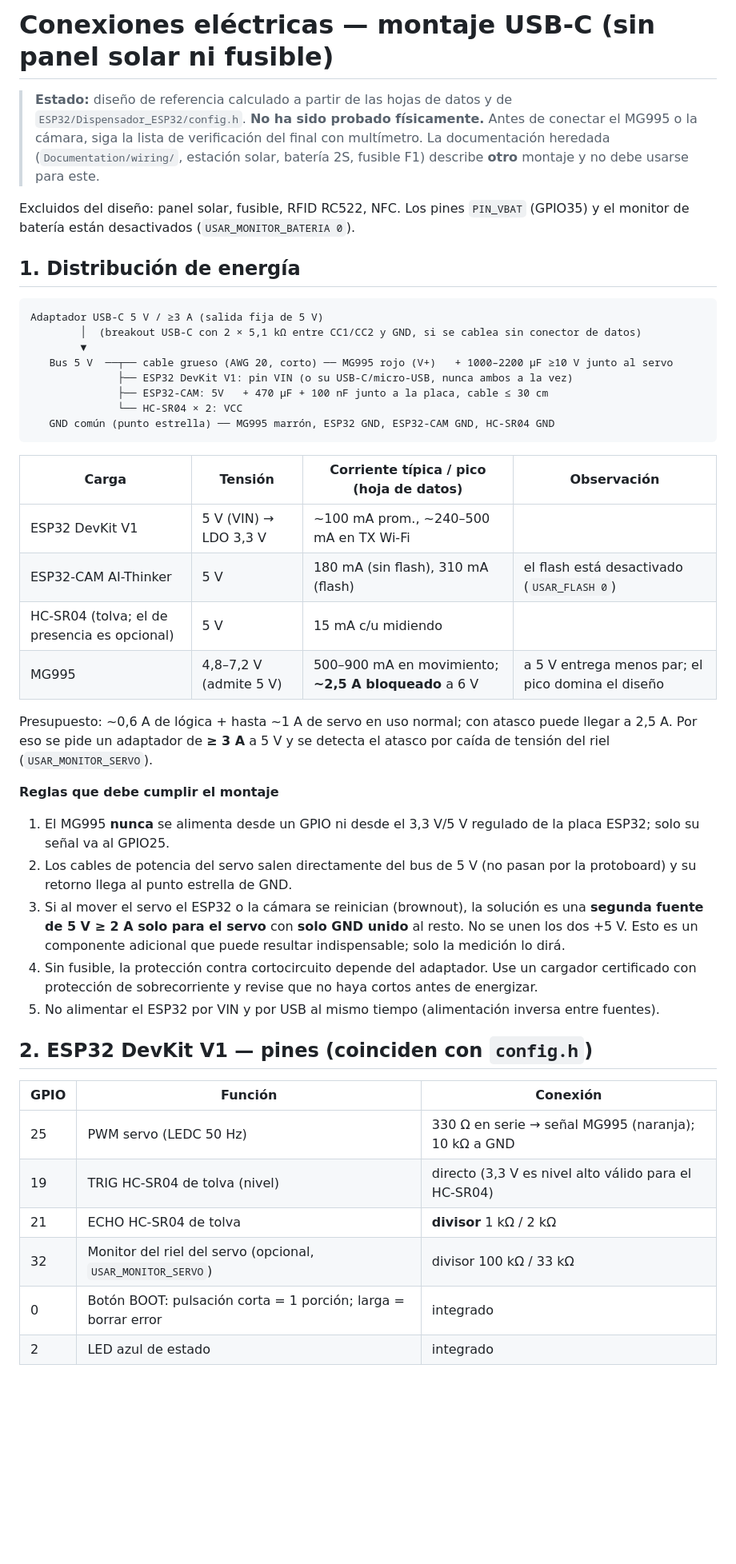
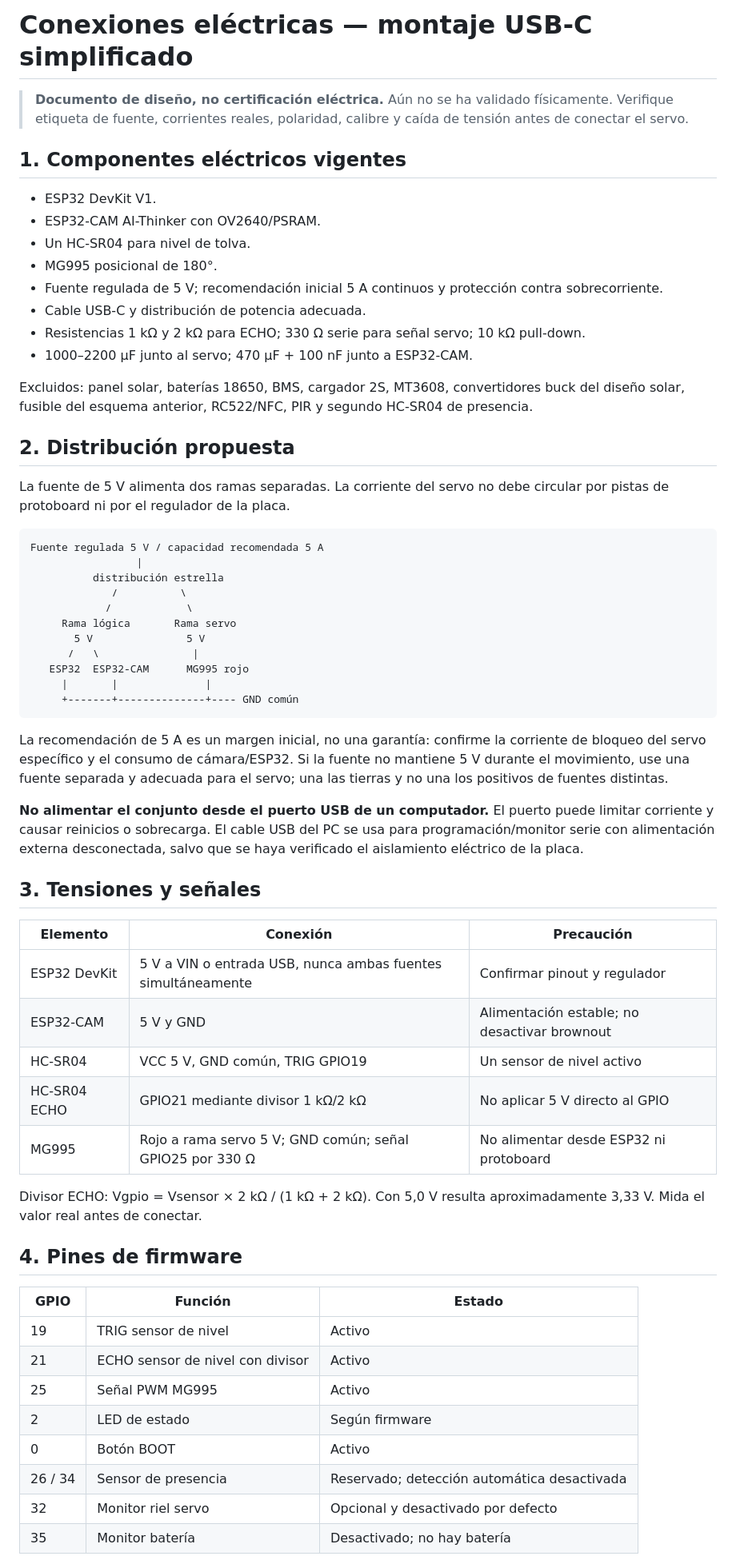
Before and after one commit to bryanramosing-ux/Proyecto-Dispensador-IOT, a Markdown page: docs/conexiones_usbc.md, the part around one of its changes. Shown at 80% size. Rendered like a GitHub page; blank space fills up the shorter version.

Commit message:
docs: rehacer esquema eléctrico USB-C y seguridad

````diff
--- a/docs/conexiones_usbc.md
+++ b/docs/conexiones_usbc.md
@@ -1,52 +1,64 @@
-# Conexiones eléctricas — montaje USB-C (sin panel solar ni fusible)
+# Conexiones eléctricas — montaje USB-C simplificado
 
-> **Estado:** diseño de referencia calculado a partir de las hojas de datos y de `ESP32/Dispensador_ESP32/config.h`.
-> **No ha sido probado físicamente.** Antes de conectar el MG995 o la cámara, siga la lista de verificación del final
-> con multímetro. La documentación heredada (`Documentation/wiring/`, estación solar, batería 2S, fusible F1) describe
-> **otro** montaje y no debe usarse para este.
+> **Documento de diseño, no certificación eléctrica.** Aún no se ha validado físicamente. Verifique etiqueta de fuente, corrientes reales, polaridad, calibre y caída de tensión antes de conectar el servo.
 
-Excluidos del diseño: panel solar, fusible, RFID RC522, NFC. Los pines `PIN_VBAT` (GPIO35) y el monitor de batería
-están desactivados (`USAR_MONITOR_BATERIA 0`).
+## 1. Componentes eléctricos vigentes
 
-## 1. Distribución de energía
+- ESP32 DevKit V1.
+- ESP32-CAM AI-Thinker con OV2640/PSRAM.
+- Un HC-SR04 para nivel de tolva.
+- MG995 posicional de 180°.
+- Fuente regulada de 5 V; recomendación inicial 5 A continuos y protección contra sobrecorriente.
+- Cable USB-C y distribución de potencia adecuada.
+- Resistencias 1 kΩ y 2 kΩ para ECHO; 330 Ω serie para señal servo; 10 kΩ pull-down.
+- 1000–2200 µF junto al servo; 470 µF + 100 nF junto a ESP32-CAM.
 
-```
-Adaptador USB-C 5 V / ≥3 A (salida fija de 5 V)
-        │  (breakout USB-C con 2 × 5,1 kΩ entre CC1/CC2 y GND, si se cablea sin conector de datos)
-        ▼
-   Bus 5 V  ──┬── cable grueso (AWG 20, corto) ── MG995 rojo (V+)   + 1000–2200 µF ≥10 V junto al servo
-              ├── ESP32 DevKit V1: pin VIN (o su USB-C/micro-USB, nunca ambos a la vez)
-              ├── ESP32-CAM: 5V   + 470 µF + 100 nF junto a la placa, cable ≤ 30 cm
-              └── HC-SR04 × 2: VCC
-   GND común (punto estrella) ── MG995 marrón, ESP32 GND, ESP32-CAM GND, HC-SR04 GND
+Excluidos: panel solar, baterías 18650, BMS, cargador 2S, MT3608, convertidores buck del diseño solar, fusible del esquema anterior, RC522/NFC, PIR y segundo HC-SR04 de presencia.
+
+## 2. Distribución propuesta
+
+La fuente de 5 V alimenta dos ramas separadas. La corriente del servo no debe circular por pistas de protoboard ni por el regulador de la placa.
+
+```text
+Fuente regulada 5 V / capacidad recomendada 5 A
+                 |
+          distribución estrella
+             /          \
+            /            \
+     Rama lógica       Rama servo
+       5 V               5 V
+      /   \               |
+   ESP32  ESP32-CAM      MG995 rojo
+     |       |              |
+     +-------+--------------+---- GND común
 ```
 
-| Carga | Tensión | Corriente típica / pico (hoja de datos) | Observación |
-|---|---|---|---|
-| ESP32 DevKit V1 | 5 V (VIN) → LDO 3,3 V | ~100 mA prom., ~240–500 mA en TX Wi-Fi | |
-| ESP32-CAM AI-Thinker | 5 V | 180 mA (sin flash), 310 mA (flash) | el flash está desactivado (`USAR_FLASH 0`) |
-| HC-SR04 (tolva; el de presencia es opcional) | 5 V | 15 mA c/u midiendo | |
-| MG995 | 4,8–7,2 V (admite 5 V) | 500–900 mA en movimiento; **~2,5 A bloqueado** a 6 V | a 5 V entrega menos par; el pico domina el diseño |
+La recomendación de 5 A es un margen inicial, no una garantía: confirme la corriente de bloqueo del servo específico y el consumo de cámara/ESP32. Si la fuente no mantiene 5 V durante el movimiento, use una fuente separada y adecuada para el servo; una las tierras y no una los positivos de fuentes distintas.
 
-Presupuesto: ~0,6 A de lógica + hasta ~1 A de servo en uso normal; con atasco puede llegar a 2,5 A. Por eso se pide un
-adaptador de **≥ 3 A** a 5 V y se detecta el atasco por caída de tensión del riel (`USAR_MONITOR_SERVO`).
+**No alimentar el conjunto desde el puerto USB de un computador.** El puerto puede limitar corriente y causar reinicios o sobrecarga. El cable USB del PC se usa para programación/monitor serie con alimentación externa desconectada, salvo que se haya verificado el aislamiento eléctrico de la placa.
 
-**Reglas que debe cumplir el montaje**
+## 3. Tensiones y señales
 
-1. El MG995 **nunca** se alimenta desde un GPIO ni desde el 3,3 V/5 V regulado de la placa ESP32; solo su señal va al GPIO25.
-2. Los cables de potencia del servo salen directamente del bus de 5 V (no pasan por la protoboard) y su retorno llega al punto estrella de GND.
-3. Si al mover el servo el ESP32 o la cámara se reinician (brownout), la solución es una **segunda fuente de 5 V ≥ 2 A solo para el servo** con **solo GND unido** al resto. No se unen los dos +5 V. Esto es un componente adicional que puede resultar indispensable; solo la medición lo dirá.
-4. Sin fusible, la protección contra cortocircuito depende del adaptador. Use un cargador certificado con protección de sobrecorriente y revise que no haya cortos antes de energizar.
-5. No alimentar el ESP32 por VIN y por USB al mismo tiempo (alimentación inversa entre fuentes).
+| Elemento | Conexión | Precaución |
+|---|---|---|
+| ESP32 DevKit | 5 V a VIN o entrada USB, nunca ambas fuentes simultáneamente | Confirmar pinout y regulador |
+| ESP32-CAM | 5 V y GND | Alimentación estable; no desactivar brownout |
+| HC-SR04 | VCC 5 V, GND común, TRIG GPIO19 | Un sensor de nivel activo |
+| HC-SR04 ECHO | GPIO21 mediante divisor 1 kΩ/2 kΩ | No aplicar 5 V directo al GPIO |
+| MG995 | Rojo a rama servo 5 V; GND común; señal GPIO25 por 330 Ω | No alimentar desde ESP32 ni protoboard |
 
-## 2. ESP32 DevKit V1 — pines (coinciden con `config.h`)
+Divisor ECHO: Vgpio = Vsensor × 2 kΩ / (1 kΩ + 2 kΩ). Con 5,0 V resulta aproximadamente 3,33 V. Mida el valor real antes de conectar.
 
-| GPIO | Función | Conexión |
+## 4. Pines de firmware
+
+| GPIO | Función | Estado |
 |---|---|---|
-| 25 | PWM servo (LEDC 50 Hz) | 330 Ω en serie → señal MG995 (naranja); 10 kΩ a GND |
-| 19 | TRIG HC-SR04 de tolva (nivel) | directo (3,3 V es nivel alto válido para el HC-SR04) |
-| 21 | ECHO HC-SR04 de tolva | **divisor** 1 kΩ / 2 kΩ |
-| 32 | Monitor del riel del servo (opcional, `USAR_MONITOR_SERVO`) | divisor 100 kΩ / 33 kΩ |
-| 0 | Botón BOOT: pulsación corta = 1 porción; larga = borrar error | integrado |
-| 2 | LED azul de estado | integrado |
+| 19 | TRIG sensor de nivel | Activo |
+| 21 | ECHO sensor de nivel con divisor | Activo |
+| 25 | Señal PWM MG995 | Activo |
+| 2 | LED de estado | Según firmware |
+| 0 | Botón BOOT | Activo |
+| 26 / 34 | Sensor de presencia | Reservado; detección automática desactivada |
+| 32 | Monitor riel servo | Opcional y desactivado por defecto |
+| 35 | Monitor batería | Desactivado; no hay batería |
 
````
Also changed, not shown: other parts of docs/conexiones_usbc.md (+13 -29 lines).
